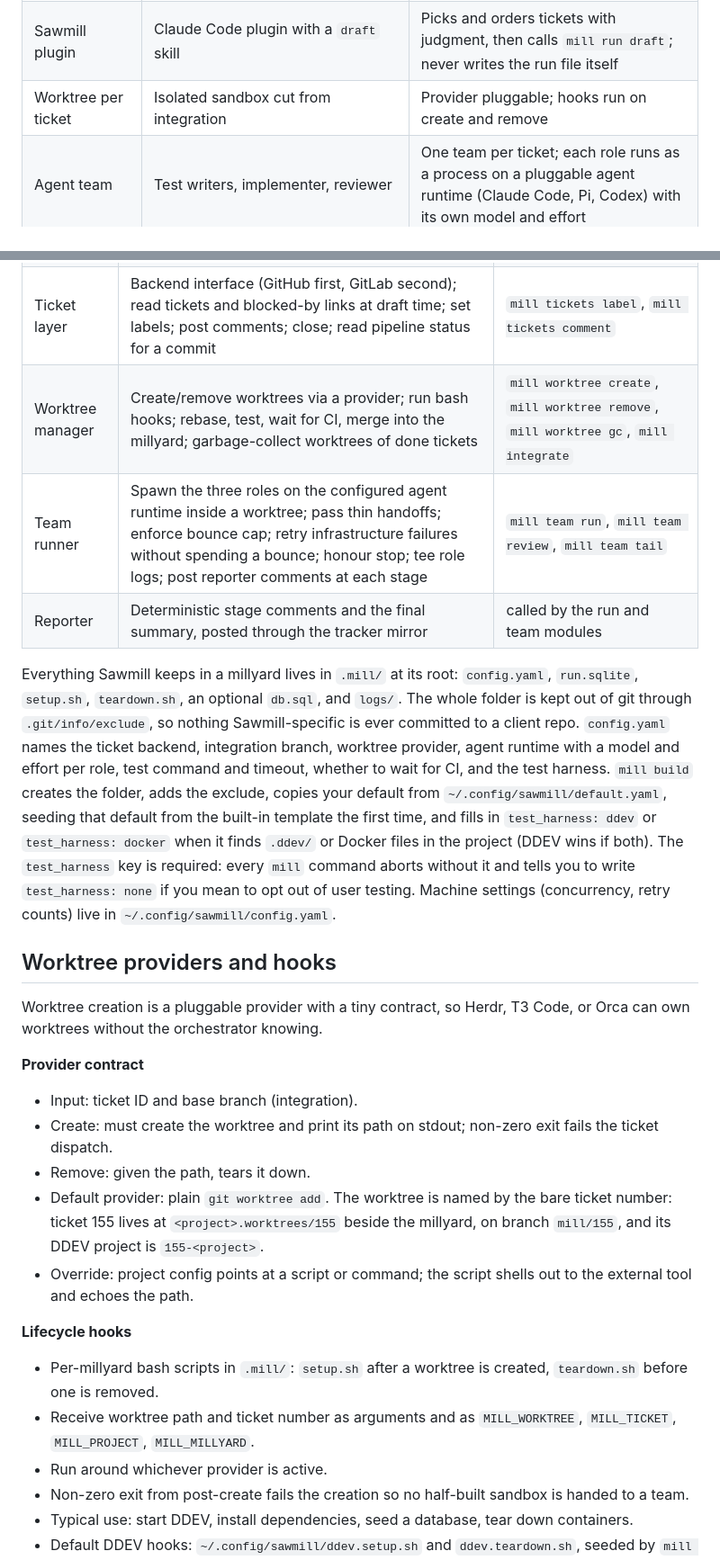
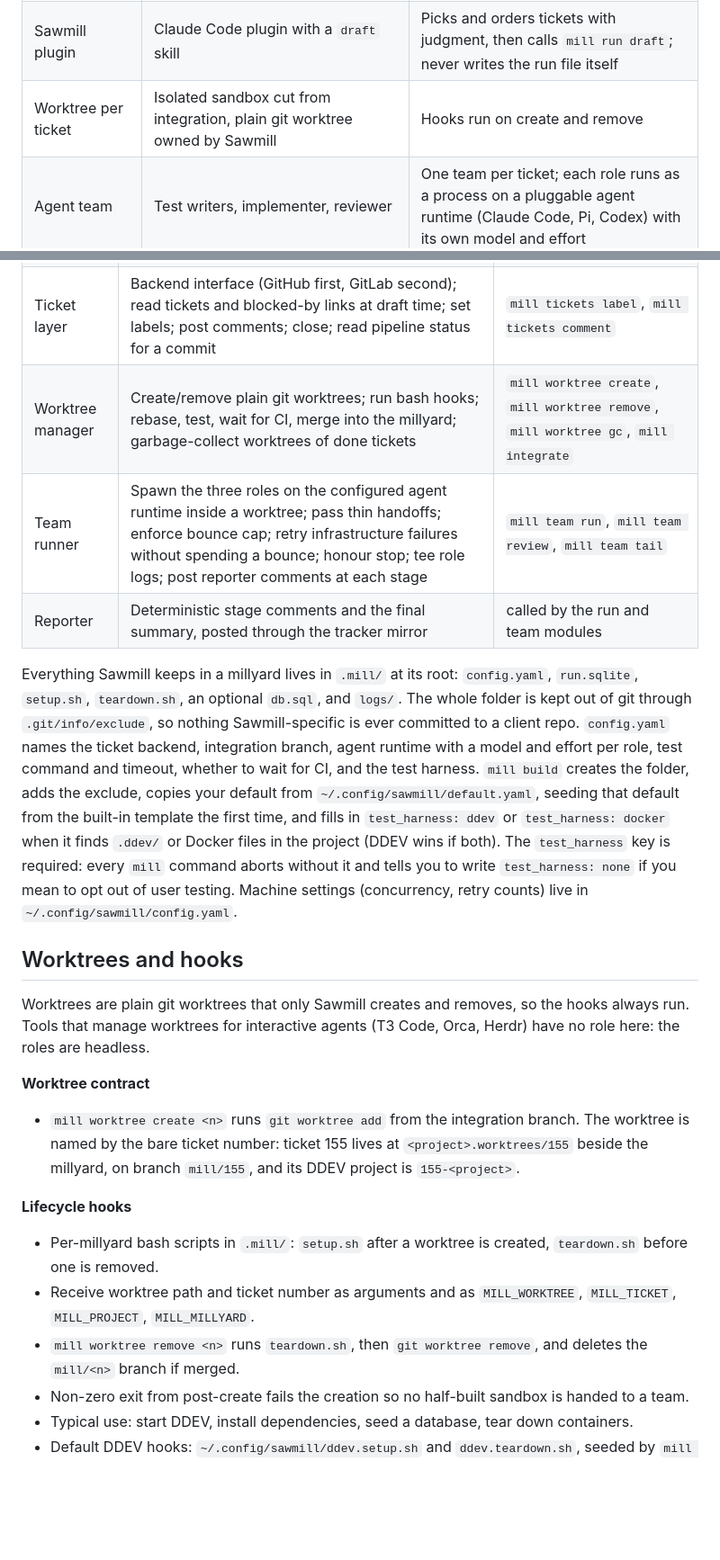
Before and after one commit to markdlabrecque/sawmill, a Markdown page: docs/sawmill_prd.md, 2 parts joined by grey strips. Shown at 90% size. GitHub-like rendering; blank space fills up the shorter version.

Commit message:
Drop the worktree provider seam
Sawmill owns its worktrees as plain git worktrees. Tools that manage
worktrees for interactive agents have no role with headless teams.

```diff
--- a/docs/sawmill_prd.md
+++ b/docs/sawmill_prd.md
@@ -25,7 +25,7 @@ The orchestrator is a plain loop inside the Mill CLI, not an agent. It reads the
 | Mill CLI | Deterministic operations: runs, tickets, worktrees, tests, rebase, merge, state changes | Used by the orchestrator, the draft skill, and the human user directly |
 | Ticket layer | Thin interface over GitHub issues (first) and GitLab issues (second) | Read at draft time for tickets and blocked-by links; written during a run as a mirror (reporter comments, logjam label, close) |
 | Sawmill plugin | Claude Code plugin with a `draft` skill | Picks and orders tickets with judgment, then calls `mill run draft`; never writes the run file itself |
-| Worktree per ticket | Isolated sandbox cut from integration | Provider pluggable; hooks run on create and remove |
+| Worktree per ticket | Isolated sandbox cut from integration, plain git worktree owned by Sawmill | Hooks run on create and remove |
 | Agent team | Test writers, implementer, reviewer | One team per ticket; each role runs as a process on a pluggable agent runtime (Claude Code, Pi, Codex) with its own model and effort |
 | Integration branch | Auto-merge target for approved features | Sits in front of main; main promotion stays manual |
 
@@ -58,29 +58,25 @@ Six modules in one Node package, each exposed as CLI subcommands so the orchestr
 | Config | Load and validate `.mill/config.yaml` and the machine config; create the `.mill/` folder from the user defaults | `mill build` |
 | Run | Draft a run from the tracker into the run file; own every state change (file first, mirror second); the loop that dispatches ready tickets up to the concurrency limit and pauses when the environment is failing; status, answer, close, stop | `mill run draft`, `mill run`, `mill run once`, `mill run status`, `mill run answer`, `mill run close`, `mill run stop` |
 | Ticket layer | Backend interface (GitHub first, GitLab second); read tickets and blocked-by links at draft time; set labels; post comments; close; read pipeline status for a commit | `mill tickets label`, `mill tickets comment` |
-| Worktree manager | Create/remove worktrees via a provider; run bash hooks; rebase, test, wait for CI, merge into the millyard; garbage-collect worktrees of done tickets | `mill worktree create`, `mill worktree remove`, `mill worktree gc`, `mill integrate` |
+| Worktree manager | Create/remove plain git worktrees; run bash hooks; rebase, test, wait for CI, merge into the millyard; garbage-collect worktrees of done tickets | `mill worktree create`, `mill worktree remove`, `mill worktree gc`, `mill integrate` |
 | Team runner | Spawn the three roles on the configured agent runtime inside a worktree; pass thin handoffs; enforce bounce cap; retry infrastructure failures without spending a bounce; honour stop; tee role logs; post reporter comments at each stage | `mill team run`, `mill team review`, `mill team tail` |
 | Reporter | Deterministic stage comments and the final summary, posted through the tracker mirror | called by the run and team modules |
 
-Everything Sawmill keeps in a millyard lives in `.mill/` at its root: `config.yaml`, `run.sqlite`, `setup.sh`, `teardown.sh`, an optional `db.sql`, and `logs/`. The whole folder is kept out of git through `.git/info/exclude`, so nothing Sawmill-specific is ever committed to a client repo. `config.yaml` names the ticket backend, integration branch, worktree provider, agent runtime with a model and effort per role, test command and timeout, whether to wait for CI, and the test harness. `mill build` creates the folder, adds the exclude, copies your default from `~/.config/sawmill/default.yaml`, seeding that default from the built-in template the first time, and fills in `test_harness: ddev` or `test_harness: docker` when it finds `.ddev/` or Docker files in the project (DDEV wins if both). The `test_harness` key is required: every `mill` command aborts without it and tells you to write `test_harness: none` if you mean to opt out of user testing. Machine settings (concurrency, retry counts) live in `~/.config/sawmill/config.yaml`.
+Everything Sawmill keeps in a millyard lives in `.mill/` at its root: `config.yaml`, `run.sqlite`, `setup.sh`, `teardown.sh`, an optional `db.sql`, and `logs/`. The whole folder is kept out of git through `.git/info/exclude`, so nothing Sawmill-specific is ever committed to a client repo. `config.yaml` names the ticket backend, integration branch, agent runtime with a model and effort per role, test command and timeout, whether to wait for CI, and the test harness. `mill build` creates the folder, adds the exclude, copies your default from `~/.config/sawmill/default.yaml`, seeding that default from the built-in template the first time, and fills in `test_harness: ddev` or `test_harness: docker` when it finds `.ddev/` or Docker files in the project (DDEV wins if both). The `test_harness` key is required: every `mill` command aborts without it and tells you to write `test_harness: none` if you mean to opt out of user testing. Machine settings (concurrency, retry counts) live in `~/.config/sawmill/config.yaml`.
 
-## Worktree providers and hooks
+## Worktrees and hooks
 
-Worktree creation is a pluggable provider with a tiny contract, so Herdr, T3 Code, or Orca can own worktrees without the orchestrator knowing.
+Worktrees are plain git worktrees that only Sawmill creates and removes, so the hooks always run. Tools that manage worktrees for interactive agents (T3 Code, Orca, Herdr) have no role here: the roles are headless.
 
-**Provider contract**
+**Worktree contract**
 
-- Input: ticket ID and base branch (integration).
-- Create: must create the worktree and print its path on stdout; non-zero exit fails the ticket dispatch.
-- Remove: given the path, tears it down.
-- Default provider: plain `git worktree add`. The worktree is named by the bare ticket number: ticket 155 lives at `<project>.worktrees/155` beside the millyard, on branch `mill/155`, and its DDEV project is `155-<project>`.
-- Override: project config points at a script or command; the script shells out to the external tool and echoes the path.
+- `mill worktree create <n>` runs `git worktree add` from the integration branch. The worktree is named by the bare ticket number: ticket 155 lives at `<project>.worktrees/155` beside the millyard, on branch `mill/155`, and its DDEV project is `155-<project>`.
 
 **Lifecycle hooks**
 
 - Per-millyard bash scripts in `.mill/`: `setup.sh` after a worktree is created, `teardown.sh` before one is removed.
 - Receive worktree path and ticket number as arguments and as `MILL_WORKTREE`, `MILL_TICKET`, `MILL_PROJECT`, `MILL_MILLYARD`.
-- Run around whichever provider is active.
+- `mill worktree remove <n>` runs `teardown.sh`, then `git worktree remove`, and deletes the `mill/<n>` branch if merged.
 - Non-zero exit from post-create fails the creation so no half-built sandbox is handed to a team.
 - Typical use: start DDEV, install dependencies, seed a database, tear down containers.
 - Default DDEV hooks: `~/.config/sawmill/ddev.setup.sh` and `ddev.teardown.sh`, seeded by `mill build` and installed as `.mill/setup.sh` and `.mill/teardown.sh` when DDEV is detected. Setup names the DDEV project `<ticket>-<project>`, starts it, runs `ddev composer install` if there is a `composer.json`, and imports `.mill/db.sql` if present (the path is a `DB_PATH` constant at the top of the script). Teardown runs `ddev delete -yO <ticket>-<project>` if that project exists, so no orphaned DDEV containers survive a reaped worktree.
```
Also changed, not shown: other parts of docs/sawmill_prd.md (+5 -6 lines), docs/specs/sawmill.md (+10 -10 lines).
